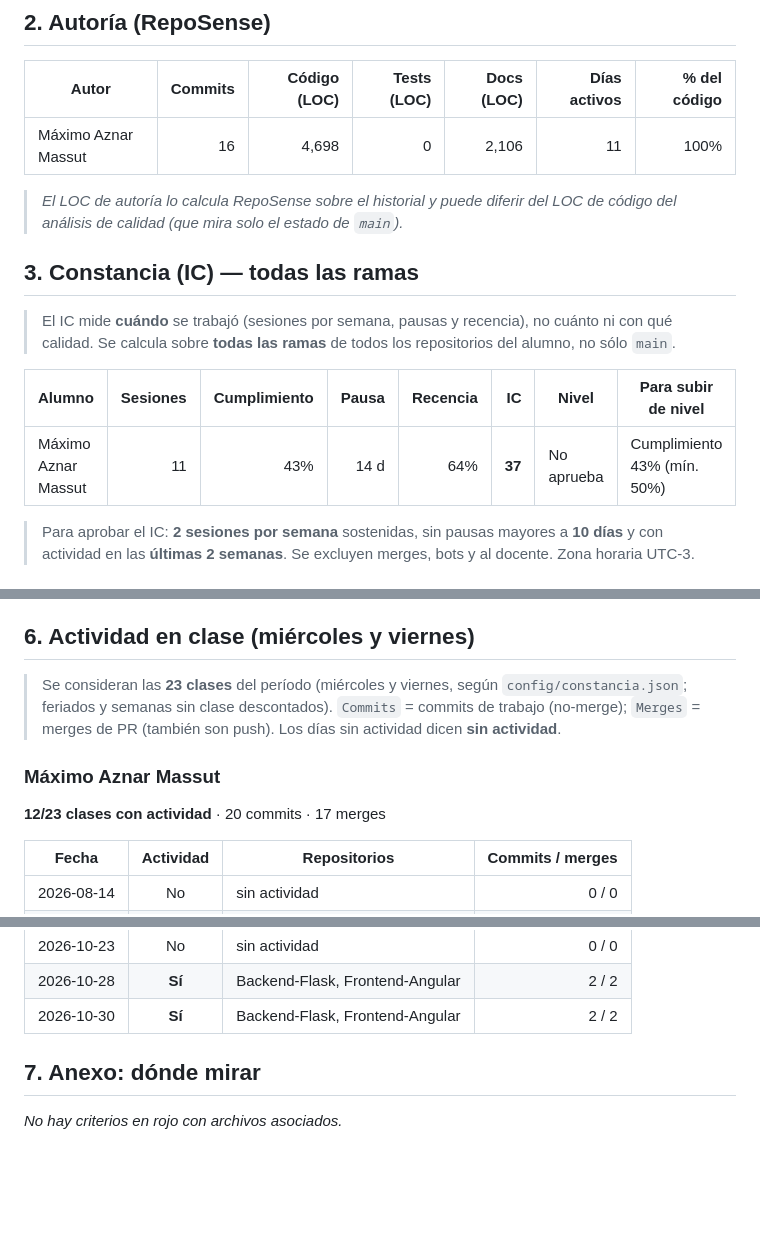
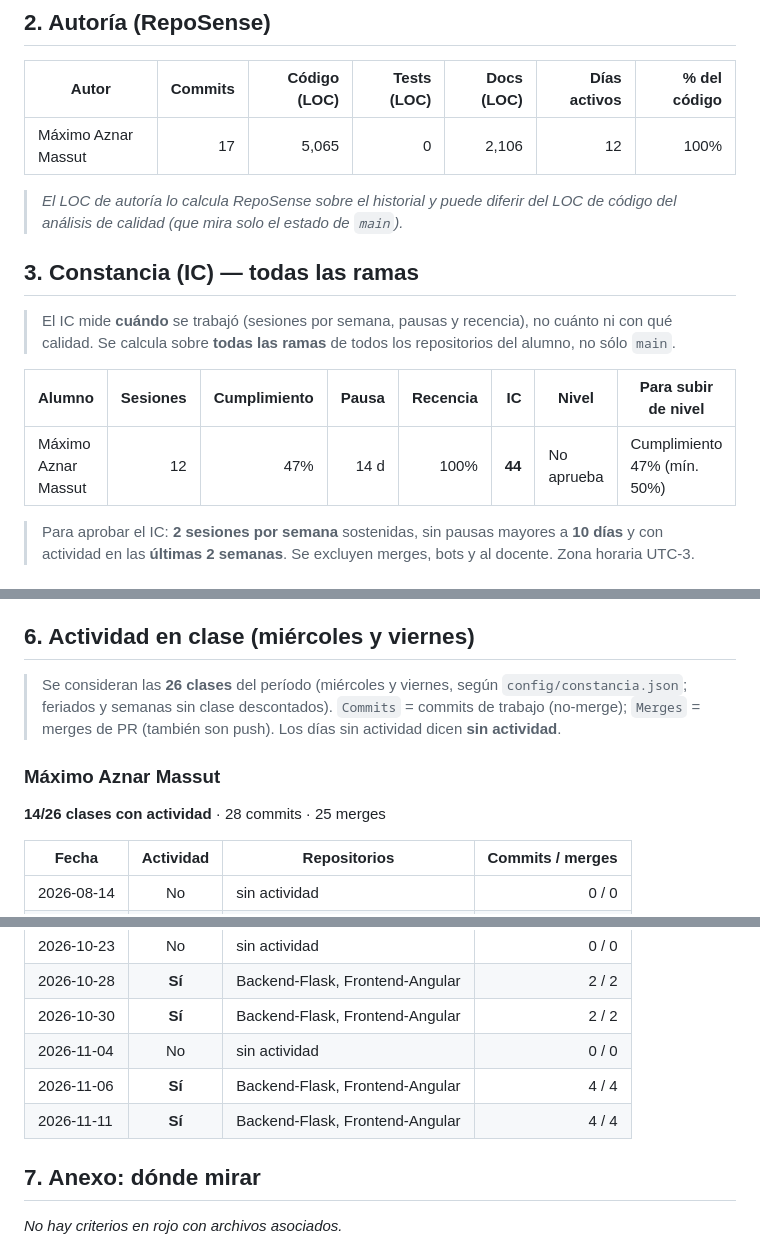
Before and after one commit to Biblioteca-Virtual/Backend-Flask, a Markdown page: docs/EVALUACION.md, 3 parts joined by grey strips. GitHub-like rendering; blank space fills up the shorter version.

Commit message:
docs: informe de evaluación (calidad, autoría e IC)

```diff
--- a/docs/EVALUACION.md
+++ b/docs/EVALUACION.md
@@ -26,7 +26,7 @@
 
 | Autor | Commits | Código (LOC) | Tests (LOC) | Docs (LOC) | Días activos | % del código |
 |---|---:|---:|---:|---:|---:|---:|
-| Máximo Aznar Massut | 16 | 4,698 | 0 | 2,106 | 11 | 100% |
+| Máximo Aznar Massut | 17 | 5,065 | 0 | 2,106 | 12 | 100% |
 
 > _El LOC de autoría lo calcula RepoSense sobre el historial y puede diferir del LOC de código del análisis de calidad (que mira solo el estado de `main`)._
 
@@ -36,7 +36,7 @@
 
 | Alumno | Sesiones | Cumplimiento | Pausa | Recencia | IC | Nivel | Para subir de nivel |
 |---|--:|--:|--:|--:|--:|--|--|
-| Máximo Aznar Massut | 11 | 43% | 14 d | 64% | **37** | No aprueba | Cumplimiento 43% (mín. 50%) |
+| Máximo Aznar Massut | 12 | 47% | 14 d | 100% | **44** | No aprueba | Cumplimiento 47% (mín. 50%) |
 
 > Para aprobar el IC: **2 sesiones por semana** sostenidas, sin pausas mayores a **10 días** y con actividad en las **últimas 2 semanas**. Se excluyen merges, bots y al docente. Zona horaria UTC-3.
 
@@ -140,11 +140,11 @@ _Cumple **todos** los criterios del semáforo: no hay nada que arreglar para apr
 
 ## 6. Actividad en clase (miércoles y viernes)
 
-> Se consideran las **23 clases** del período (miércoles y viernes, según `config/constancia.json`; feriados y semanas sin clase descontados). `Commits` = commits de trabajo (no-merge); `Merges` = merges de PR (también son push). Los días sin actividad dicen **sin actividad**.
+> Se consideran las **26 clases** del período (miércoles y viernes, según `config/constancia.json`; feriados y semanas sin clase descontados). `Commits` = commits de trabajo (no-merge); `Merges` = merges de PR (también son push). Los días sin actividad dicen **sin actividad**.
 
 ### Máximo Aznar Massut
 
-**12/23 clases con actividad** · 20 commits · 17 merges
+**14/26 clases con actividad** · 28 commits · 25 merges
 
 | Fecha | Actividad | Repositorios | Commits / merges |
 |---|:--:|---|--:|
@@ -171,6 +171,9 @@ _Cumple **todos** los criterios del semáforo: no hay nada que arreglar para apr
 | 2026-10-23 | No | sin actividad | 0 / 0 |
 | 2026-10-28 | **Sí** | Backend-Flask, Frontend-Angular | 2 / 2 |
 | 2026-10-30 | **Sí** | Backend-Flask, Frontend-Angular | 2 / 2 |
+| 2026-11-04 | No | sin actividad | 0 / 0 |
+| 2026-11-06 | **Sí** | Backend-Flask, Frontend-Angular | 4 / 4 |
+| 2026-11-11 | **Sí** | Backend-Flask, Frontend-Angular | 4 / 4 |
 
 ## 7. Anexo: dónde mirar
 
```
Also changed, not shown: other parts of docs/EVALUACION.md (+2 -2 lines).
